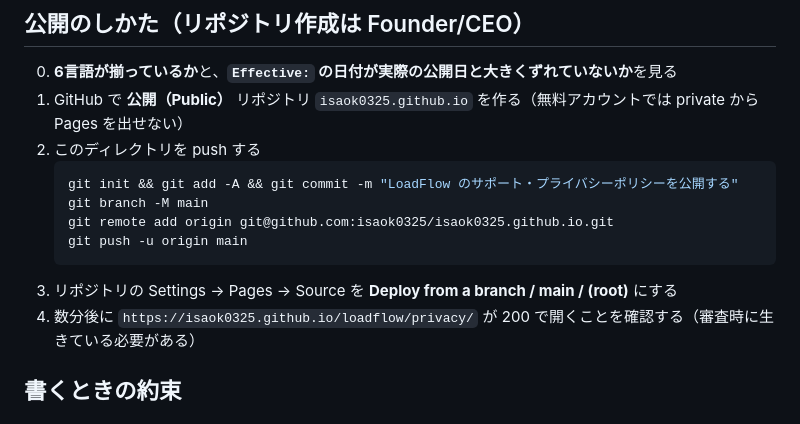
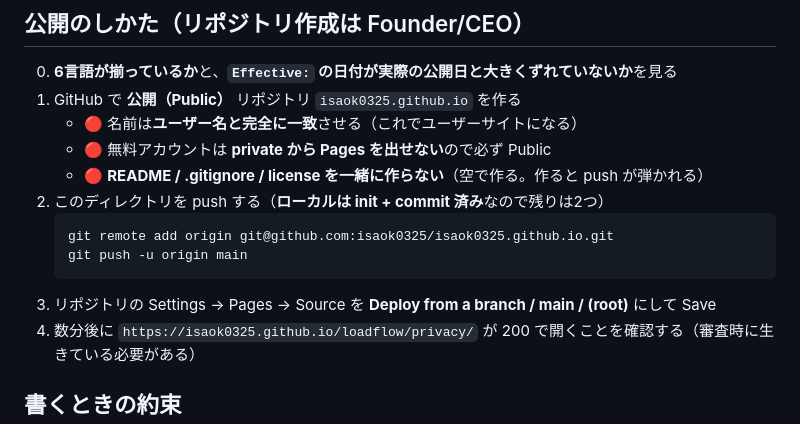
Before and after one commit to isaok0325/isaok0325.github.io, a Markdown page: README.md, the part around the change. GitHub-like rendering.

Commit message:
README の公開手順を、ローカル init 済みの状態に合わせる
Co-Authored-By: Claude Opus 5 <noreply@anthropic.com>

````diff
--- a/README.md
+++ b/README.md
@@ -21,15 +21,16 @@ GitHub Pages のユーザーサイトとして `https://isaok0325.github.io/`
 ## 公開のしかた（リポジトリ作成は Founder/CEO）
 
 0. **6言語が揃っているか**と、**`Effective:` の日付が実際の公開日と大きくずれていないか**を見る
-1. GitHub で **公開（Public）** リポジトリ `isaok0325.github.io` を作る（無料アカウントでは private から Pages を出せない）
-2. このディレクトリを push する
+1. GitHub で **公開（Public）** リポジトリ `isaok0325.github.io` を作る
+   - 🔴 名前は**ユーザー名と完全に一致**させる（これでユーザーサイトになる）
+   - 🔴 無料アカウントは **private から Pages を出せない**ので必ず Public
+   - 🔴 **README / .gitignore / license を一緒に作らない**（空で作る。作ると push が弾かれる）
+2. このディレクトリを push する（**ローカルは init + commit 済み**なので残りは2つ）
    ```sh
-   git init && git add -A && git commit -m "LoadFlow のサポート・プライバシーポリシーを公開する"
-   git branch -M main
    git remote add origin git@github.com:isaok0325/isaok0325.github.io.git
    git push -u origin main
    ```
-3. リポジトリの Settings → Pages → Source を **Deploy from a branch / main / (root)** にする
+3. リポジトリの Settings → Pages → Source を **Deploy from a branch / main / (root)** にして Save
 4. 数分後に `https://isaok0325.github.io/loadflow/privacy/` が 200 で開くことを確認する（審査時に生きている必要がある）
 
 ## 書くときの約束
````
